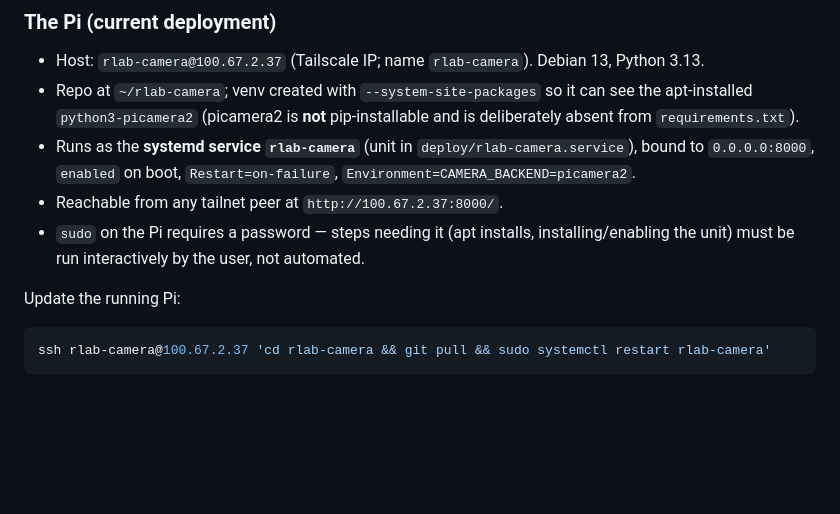
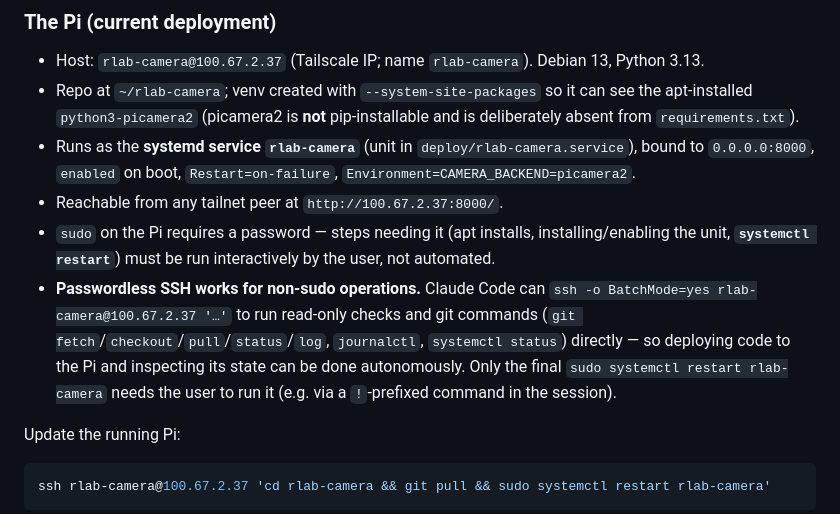
Before and after one commit to c-bun/rlab-camera, a Markdown page: CLAUDE.md, the part around the change. Drawn GitHub-style; blank space fills up the shorter version.

Commit message:
Document passwordless SSH to the Pi for non-sudo deploy steps
Claude Code can SSH into the Pi to run git and read-only ops directly;
only the sudo systemctl restart needs the user to run it interactively.

Co-Authored-By: Claude Opus 4.8 <noreply@anthropic.com>
Claude-Session: https://claude.ai/code/session_014bwGqFyav7Yim1kaoDe6Ar

````diff
--- a/CLAUDE.md
+++ b/CLAUDE.md
@@ -24,7 +24,8 @@ This is the central thing to understand before making changes:
 - Repo at `~/rlab-camera`; venv created with `--system-site-packages` so it can see the apt-installed `python3-picamera2` (picamera2 is **not** pip-installable and is deliberately absent from `requirements.txt`).
 - Runs as the **systemd service `rlab-camera`** (unit in `deploy/rlab-camera.service`), bound to `0.0.0.0:8000`, `enabled` on boot, `Restart=on-failure`, `Environment=CAMERA_BACKEND=picamera2`.
 - Reachable from any tailnet peer at `http://100.67.2.37:8000/`.
-- `sudo` on the Pi requires a password — steps needing it (apt installs, installing/enabling the unit) must be run interactively by the user, not automated.
+- `sudo` on the Pi requires a password — steps needing it (apt installs, installing/enabling the unit, **`systemctl restart`**) must be run interactively by the user, not automated.
+- **Passwordless SSH works for non-sudo operations.** Claude Code can `ssh -o BatchMode=yes rlab-camera@100.67.2.37 '…'` to run read-only checks and git commands (`git fetch`/`checkout`/`pull`/`status`/`log`, `journalctl`, `systemctl status`) directly — so deploying code to the Pi and inspecting its state can be done autonomously. Only the final `sudo systemctl restart rlab-camera` needs the user to run it (e.g. via a `!`-prefixed command in the session).
 
 Update the running Pi:
 ```bash
````
